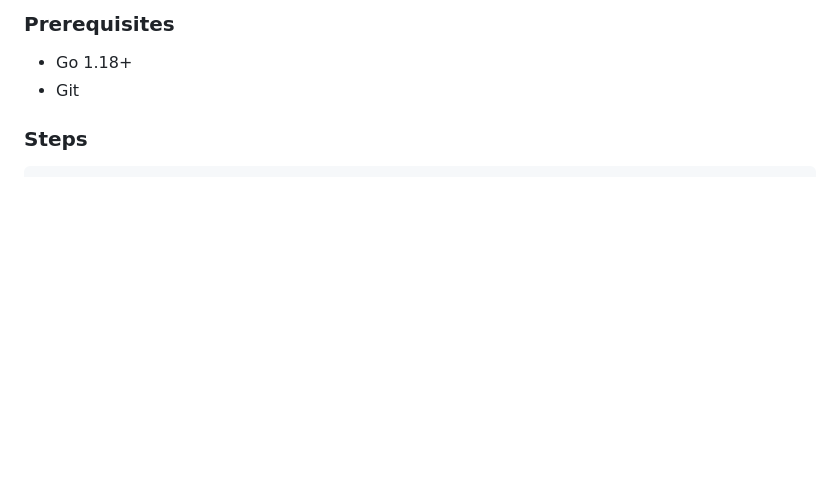
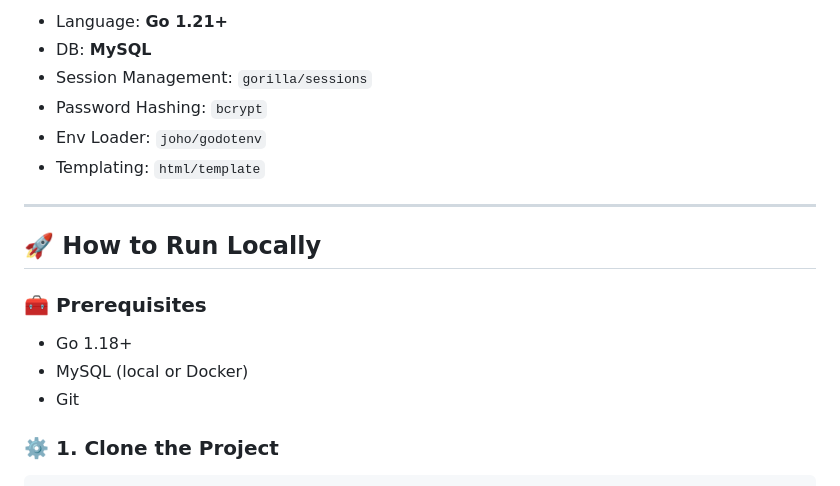
Before and after one commit to ELANSARI05/Golang-url-shortener, a Markdown page: README.md, the part around the change printed below. GitHub-like rendering; blank space fills up the shorter version.

````diff
--- a/README.md
+++ b/README.md
@@ -32,8 +36,21 @@ Try it locally:
 
-### Prerequisites
+- Language: **Go 1.21+**
+- DB: **MySQL**
+- Session Management: `gorilla/sessions`
+- Password Hashing: `bcrypt`
+- Env Loader: `joho/godotenv`
+- Templating: `html/template`
+
+---
+
+## 🚀 How to Run Locally
+
+### 🧰 Prerequisites
+
 - Go 1.18+
+- MySQL (local or Docker)
 - Git
 
-### Steps
+### ⚙️ 1. Clone the Project
 
 ```bash
````
Also changed, not shown: other parts of README.md (+110 -19 lines), Capture.PNG (added), login.PNG (added).
